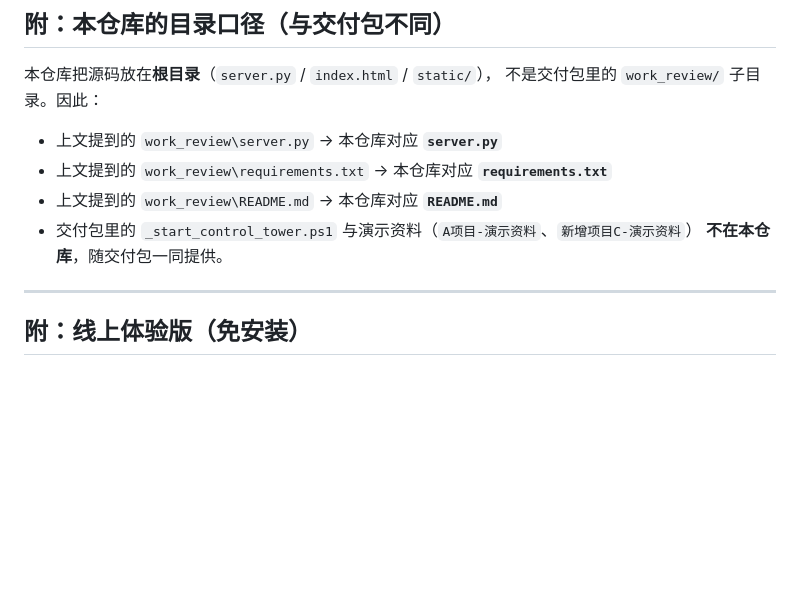
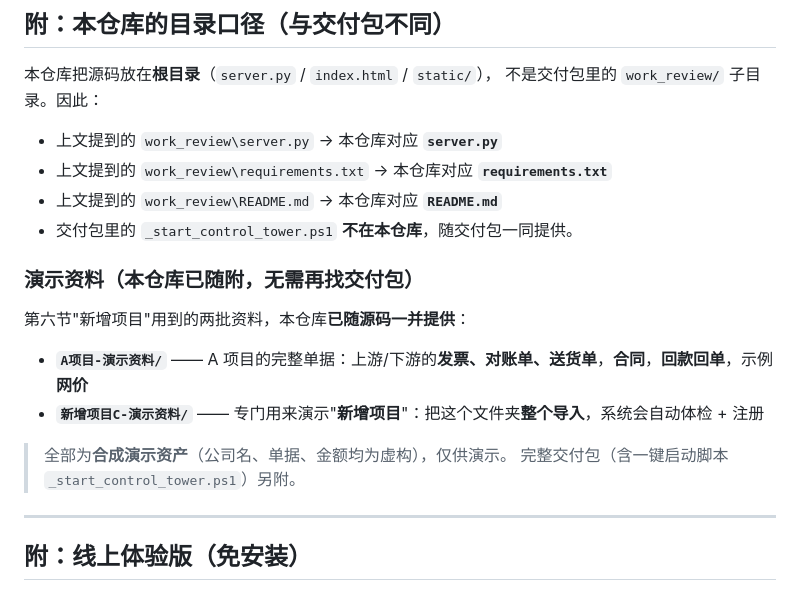
Before and after one commit to 505260971-dotcom/lvjinjie-supply-chain-platform, a Markdown page: 评委请先读我.md, the part around the change. Drawn GitHub-style; blank space fills up the shorter version.

Commit message:
评委请先读我：更正说明——演示资料已随仓库提供，不再写'不在本仓库'

```diff
--- a/评委请先读我.md
+++ b/评委请先读我.md
@@ -131,8 +131,17 @@ A：`work_review/server.py` 是全部业务逻辑；`work_review/README.md` 是
 - 上文提到的 `work_review\server.py` → 本仓库对应 **`server.py`**
 - 上文提到的 `work_review\requirements.txt` → 本仓库对应 **`requirements.txt`**
 - 上文提到的 `work_review\README.md` → 本仓库对应 **`README.md`**
-- 交付包里的 `_start_control_tower.ps1` 与演示资料（`A项目-演示资料`、`新增项目C-演示资料`）
-  **不在本仓库**，随交付包一同提供。
+- 交付包里的 `_start_control_tower.ps1` **不在本仓库**，随交付包一同提供。
+
+### 演示资料（本仓库已随附，无需再找交付包）
+
+第六节"新增项目"用到的两批资料，本仓库**已随源码一并提供**：
+
+- **`A项目-演示资料/`** —— A 项目的完整单据：上游/下游的**发票、对账单、送货单**，**合同**，**回款回单**，示例**网价**
+- **`新增项目C-演示资料/`** —— 专门用来演示"**新增项目**"：把这个文件夹**整个导入**，系统会自动体检 + 注册
+
+> 全部为**合成演示资产**（公司名、单据、金额均为虚构），仅供演示。
+> 完整交付包（含一键启动脚本 `_start_control_tower.ps1`）另附。
 
 ---
 
```
